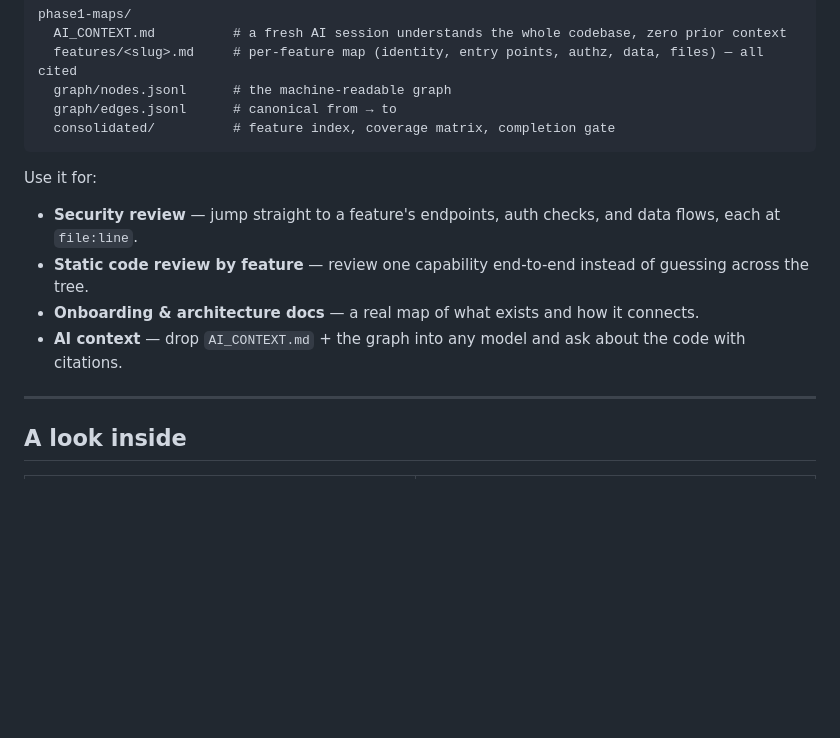
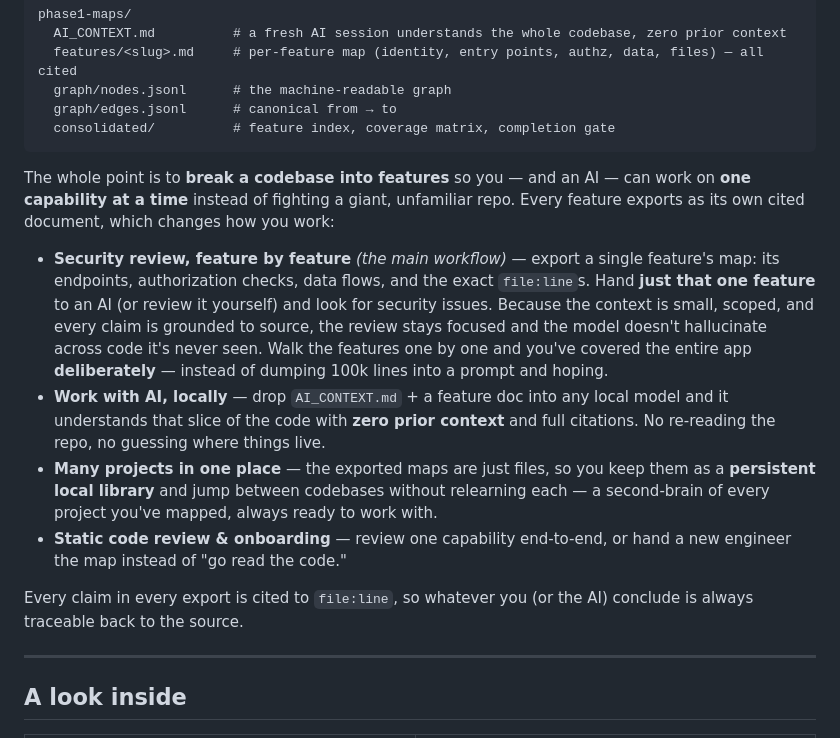
Before and after one commit to ghostshift-content/codengram, a Markdown page: README.md, the part around the change. Rendered like a GitHub page; blank space fills up the shorter version.

Commit message:
docs: describe the feature-by-feature security + multi-project workflow
Co-Authored-By: Claude Opus 4.8 (1M context) <noreply@anthropic.com>

````diff
--- a/README.md
+++ b/README.md
@@ -77,12 +77,14 @@ phase1-maps/
   consolidated/          # feature index, coverage matrix, completion gate
 ```
 
-Use it for:
+The whole point is to **break a codebase into features** so you — and an AI — can work on **one capability at a time** instead of fighting a giant, unfamiliar repo. Every feature exports as its own cited document, which changes how you work:
 
-- **Security review** — jump straight to a feature's endpoints, auth checks, and data flows, each at `file:line`.
-- **Static code review by feature** — review one capability end-to-end instead of guessing across the tree.
-- **Onboarding & architecture docs** — a real map of what exists and how it connects.
-- **AI context** — drop `AI_CONTEXT.md` + the graph into any model and ask about the code with citations.
+- **Security review, feature by feature** *(the main workflow)* — export a single feature's map: its endpoints, authorization checks, data flows, and the exact `file:line`s. Hand **just that one feature** to an AI (or review it yourself) and look for security issues. Because the context is small, scoped, and every claim is grounded to source, the review stays focused and the model doesn't hallucinate across code it's never seen. Walk the features one by one and you've covered the entire app **deliberately** — instead of dumping 100k lines into a prompt and hoping.
+- **Work with AI, locally** — drop `AI_CONTEXT.md` + a feature doc into any local model and it understands that slice of the code with **zero prior context** and full citations. No re-reading the repo, no guessing where things live.
+- **Many projects in one place** — the exported maps are just files, so you keep them as a **persistent local library** and jump between codebases without relearning each — a second-brain of every project you've mapped, always ready to work with.
+- **Static code review & onboarding** — review one capability end-to-end, or hand a new engineer the map instead of "go read the code."
+
+Every claim in every export is cited to `file:line`, so whatever you (or the AI) conclude is always traceable back to the source.
 
 ---
 
````
